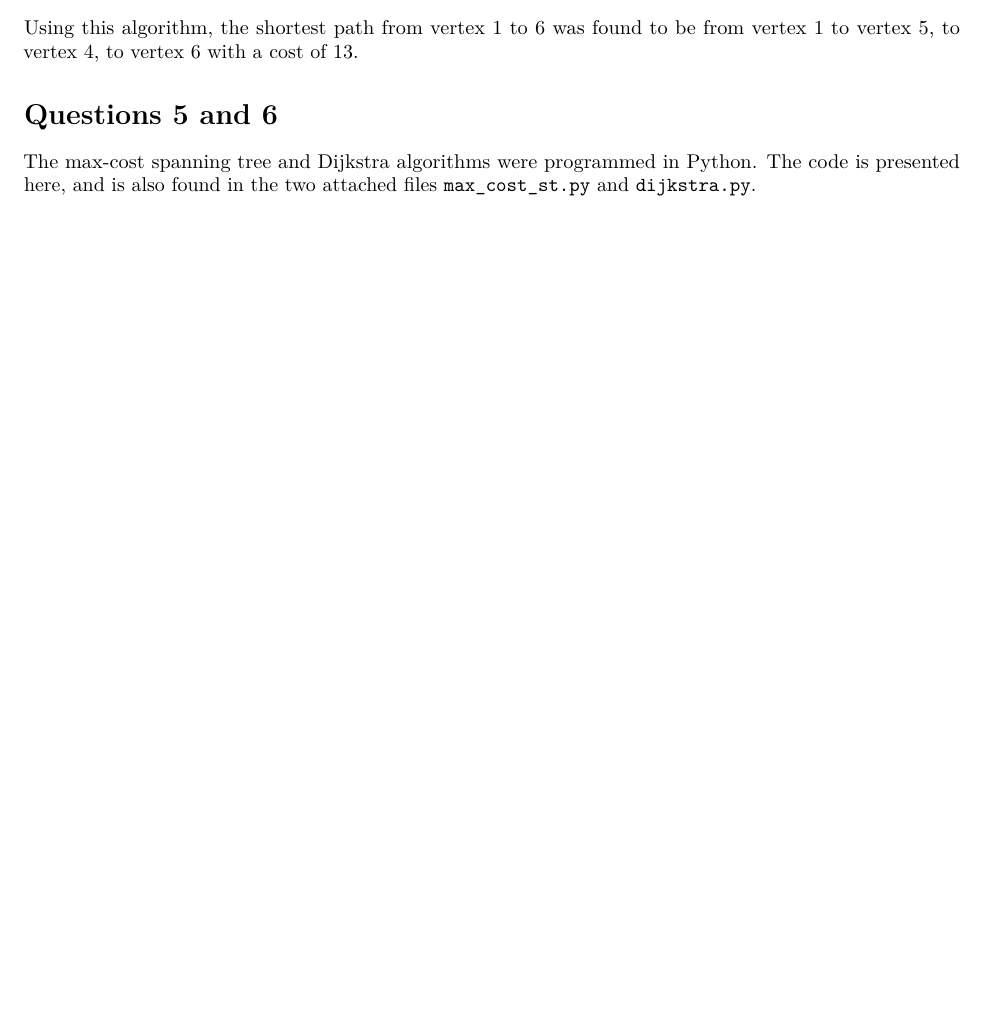
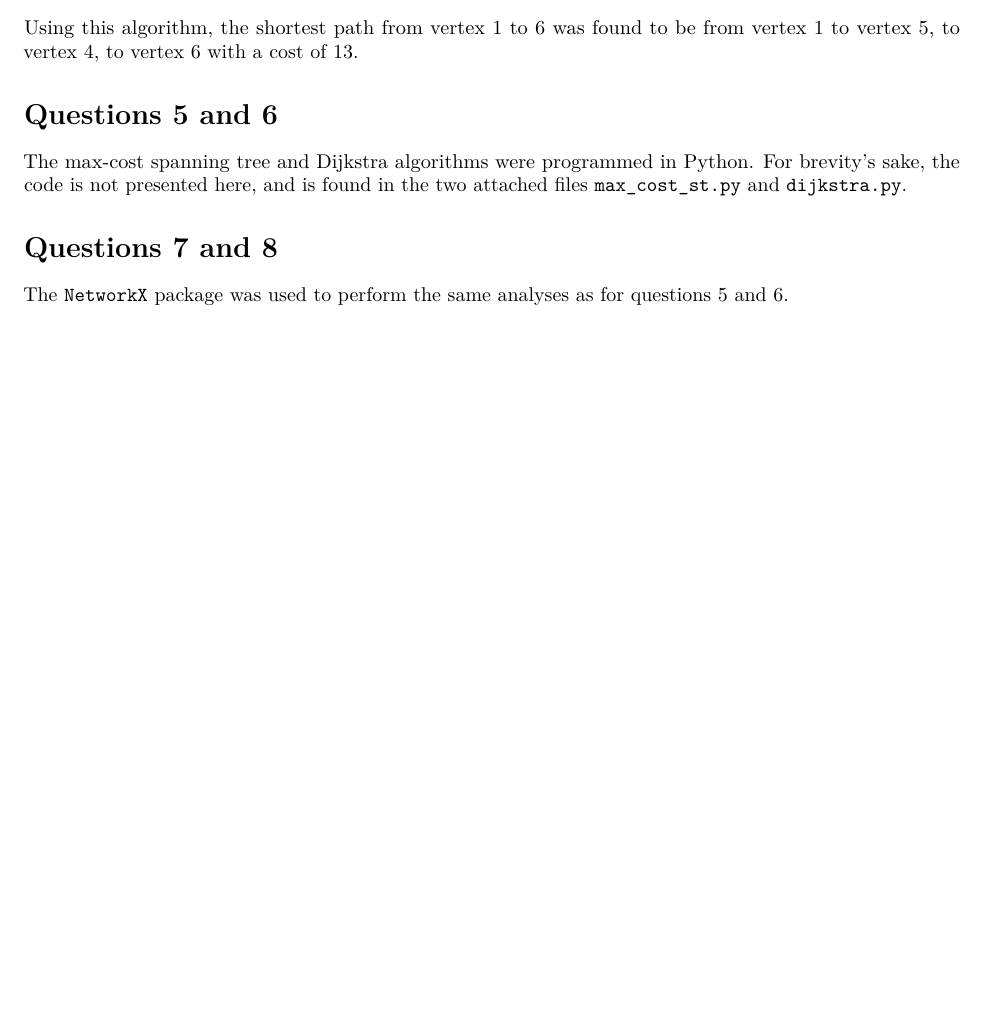
Before and after one commit to Jim89/icl, an R Markdown document (networks/hw/hw1/Leach_Jim_HW1.Rmd): part of page 3 of 3, cut so that both start at the same text. Rendered offline with R 4.5, knitr and Pandoc, then LaTeX, with nearby package versions.

Commit message:
Add responses to q5 and 6

```diff
--- a/networks/hw/hw1/Leach_Jim_HW1.Rmd
+++ b/networks/hw/hw1/Leach_Jim_HW1.Rmd
@@ -119,4 +119,8 @@ Using this algorithm, the shortest path from vertex 1 to 6 was found to be from
 
 # Questions 5 and 6
 
-The max-cost spanning tree and Dijkstra algorithms were programmed in Python. The code is presented here, and is also found in the two attached files `max_cost_st.py` and `dijkstra.py`.
+The max-cost spanning tree and Dijkstra algorithms were programmed in Python. For brevity's sake, the code is not presented here, and is found in the two attached files `max_cost_st.py` and `dijkstra.py`.
+
+# Questions 7 and 8
+
+The `NetworkX` package was used to perform the same analyses as for questions 5 and 6.
```
